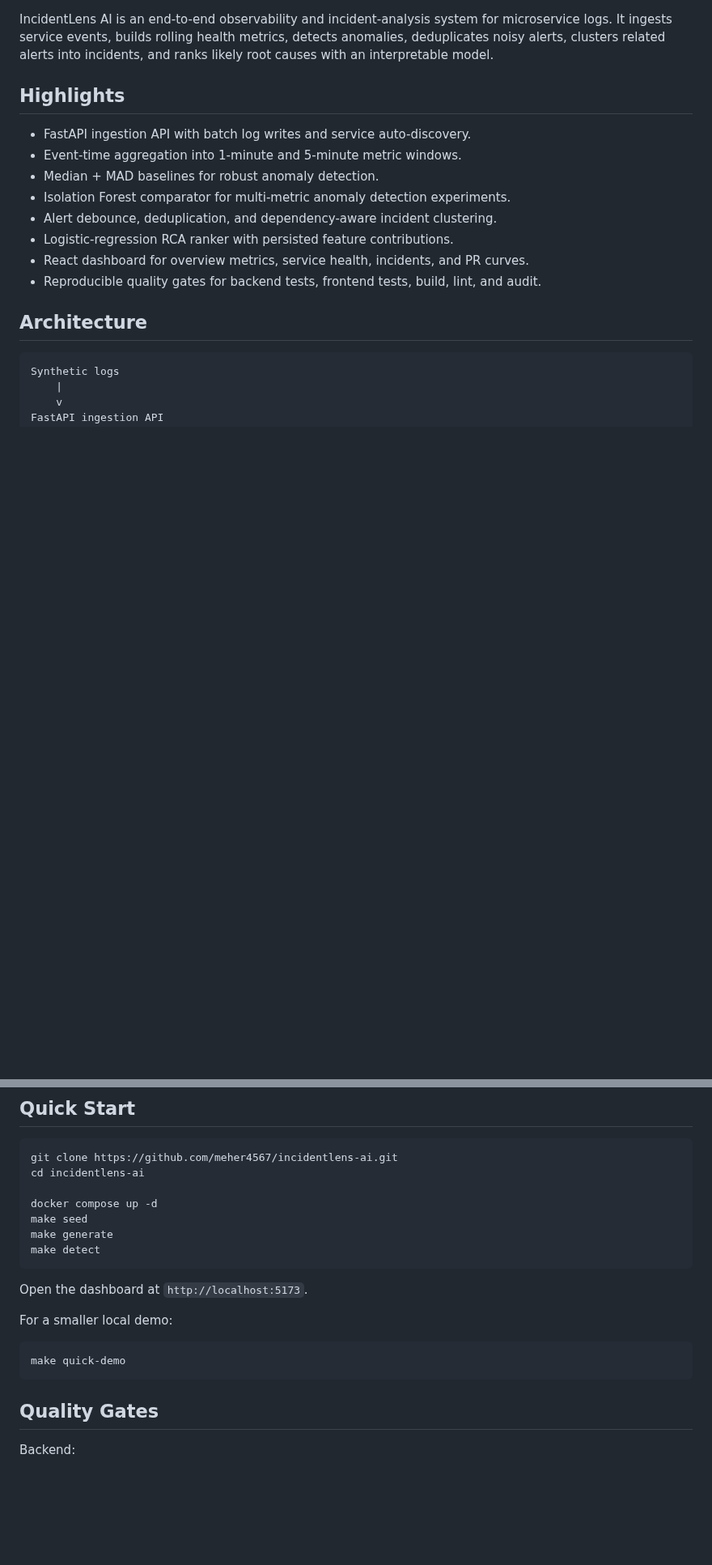
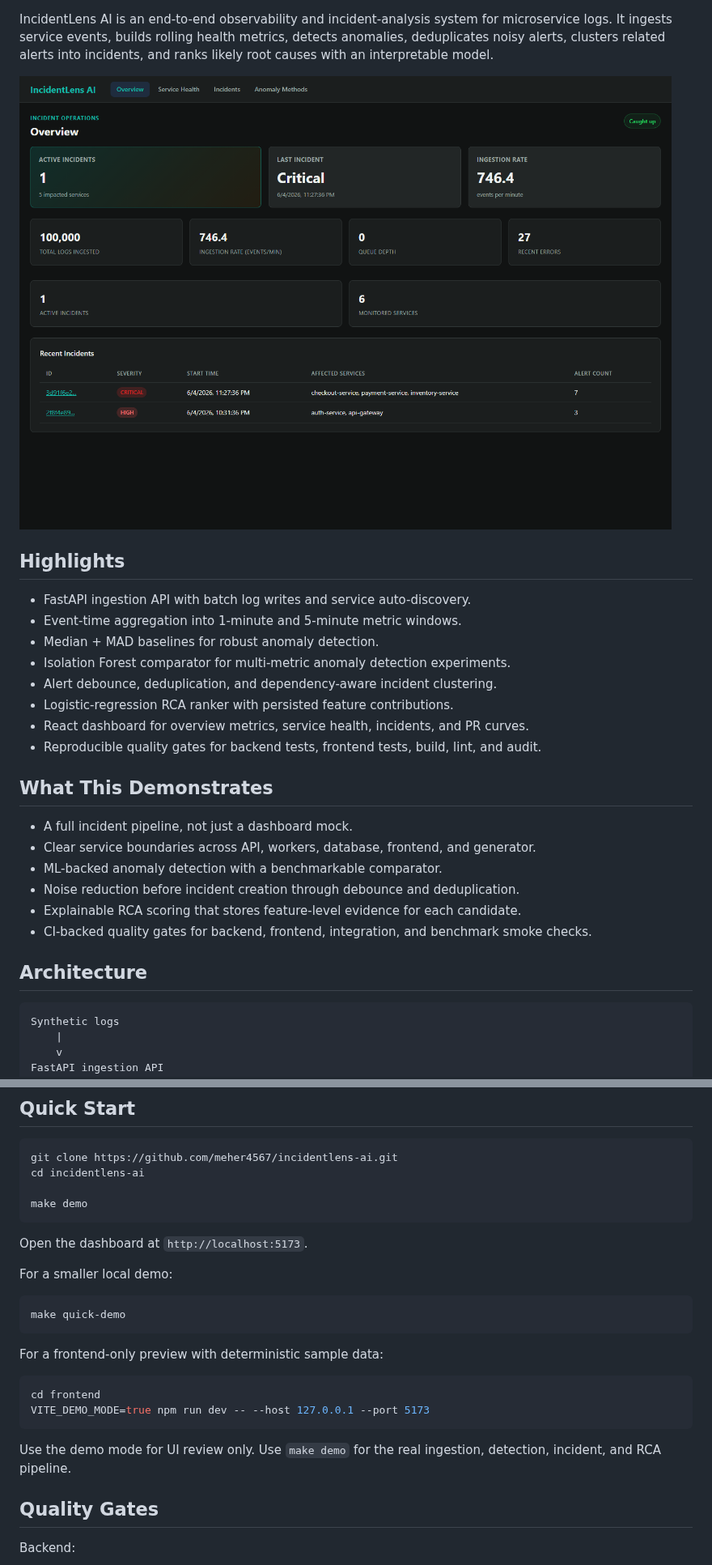
Before and after one commit to meher4567/incidentlens-ai, a Markdown page: README.md, 2 parts joined by grey strips. Shown at 81% size. Drawn GitHub-style; pictures changed too: docs/assets/dashboard-overview.png (added); blank space fills up the shorter version.

Commit message:
Polish demo experience and project proof

````diff
--- a/README.md
+++ b/README.md
@@ -4,6 +6,8 @@ IncidentLens AI is an end-to-end observability and incident-analysis system for
 microservice logs. It ingests service events, builds rolling health metrics,
 detects anomalies, deduplicates noisy alerts, clusters related alerts into
 incidents, and ranks likely root causes with an interpretable model.
+
+![IncidentLens dashboard overview](docs/assets/dashboard-overview.png)
 
 ## Highlights
 
@@ -15,6 +19,15 @@ incidents, and ranks likely root causes with an interpretable model.
 - Logistic-regression RCA ranker with persisted feature contributions.
 - React dashboard for overview metrics, service health, incidents, and PR curves.
 - Reproducible quality gates for backend tests, frontend tests, build, lint, and audit.
+
+## What This Demonstrates
+
+- A full incident pipeline, not just a dashboard mock.
+- Clear service boundaries across API, workers, database, frontend, and generator.
+- ML-backed anomaly detection with a benchmarkable comparator.
+- Noise reduction before incident creation through debounce and deduplication.
+- Explainable RCA scoring that stores feature-level evidence for each candidate.
+- CI-backed quality gates for backend, frontend, integration, and benchmark smoke checks.
 
 ## Architecture
 
@@ -61,10 +74,7 @@ api-gateway
 git clone https://github.com/meher4567/incidentlens-ai.git
 cd incidentlens-ai
 
-docker compose up -d
-make seed
-make generate
-make detect
+make demo
 ```
 
 Open the dashboard at `http://localhost:5173`.
@@ -74,6 +84,16 @@ For a smaller local demo:
 ```bash
 make quick-demo
 ```
+
+For a frontend-only preview with deterministic sample data:
+
+```bash
+cd frontend
+VITE_DEMO_MODE=true npm run dev -- --host 127.0.0.1 --port 5173
+```
+
+Use the demo mode for UI review only. Use `make demo` for the real ingestion,
+detection, incident, and RCA pipeline.
 
 ## Quality Gates
 
````
Also changed, not shown: other parts of README.md (+14 -0 lines), docs/demo.md (added, +75 -0 lines), docs/deployment.md (added, +88 -0 lines), docs/incident_walkthrough.md (added, +56 -0 lines), 11 other files.
